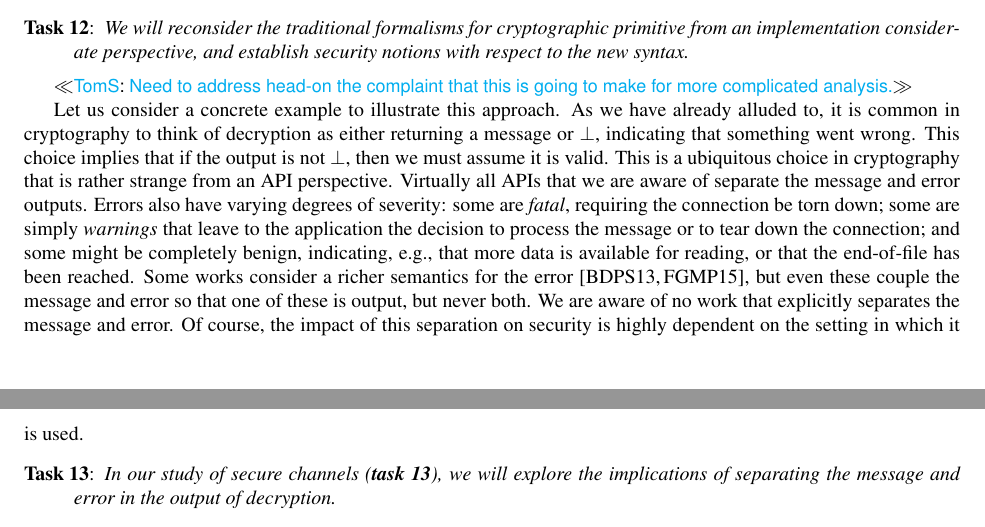
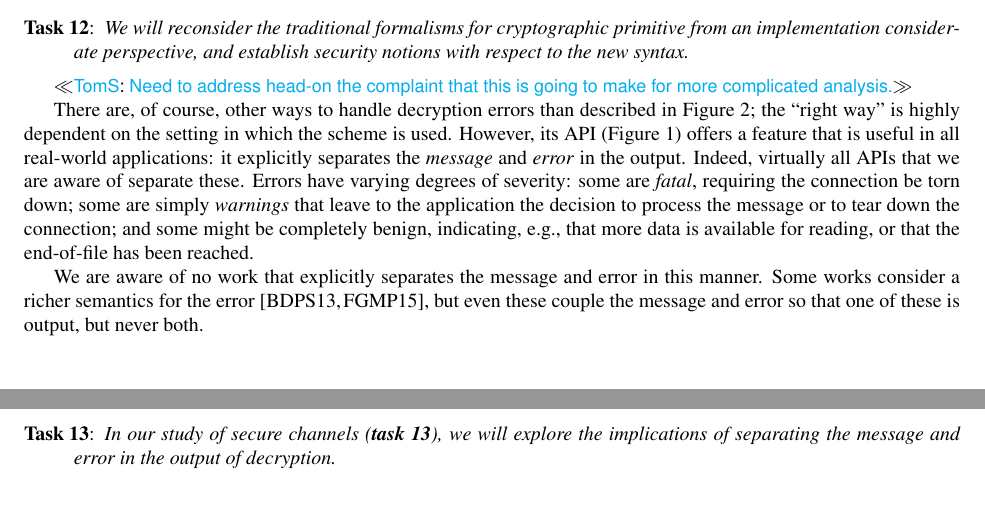
Before and after one commit to teshrim/api-crypto-proposal, a LaTeX document (proposal.tex, which reads implementation-oriented-formalism.tex): two parts of pages 9 and 10 of 19, joined at a grey line, cut so that both start at the same text. Compiled offline with pdfLaTeX.

Commit message:
Meld task 13 and 12 a bit better.

```diff
--- a/implementation-oriented-formalism.tex
+++ b/implementation-oriented-formalism.tex
@@ -190,29 +190,26 @@ the time --- hindsight is 20-20.}
 \tsnote{Need to address head-on the complaint that this is going to
   make for more complicated analysis.}
 
-Let us consider a concrete example to illustrate this approach.
+There are, of course, other ways to handle decryption errors than described in
+Figure~\ref{fig:EtM-aead}; the ``right way'' is highly dependent on the setting
+in which the scheme is used. However, its API
+(Figure~\ref{fig:syntax-api-example}) offers a feature that is useful in all
+real-world applications: it explicitly separates the \emph{message} and
+\emph{error} in the output.
 %
-As we have already alluded to, it is common in cryptography to think of
-decryption as either returning a message or~$\bot$, indicating that something
-went wrong. This choice implies that if the output is not $\bot$, then we must
-assume it is valid.
-%
-This is a ubiquitous choice in cryptography that is rather strange from an API
-perspective. Virtually all APIs that we are aware of separate the message and
-error outputs. Errors also have varying degrees of severity: some are
-\emph{fatal}, requiring the connection be torn down; some are simply
-\emph{warnings} that leave to the application the decision to process the
-message or to tear down the connection; and some might be completely benign,
-indicating, e.g., that more data is available for reading, or that the
-end-of-file has been reached.
+Indeed, virtually all APIs that we are aware of separate these.  Errors have
+varying degrees of severity: some are \emph{fatal}, requiring the connection be
+torn down; some are simply \emph{warnings} that leave to the application the
+decision to process the message or to tear down the connection; and some might
+be completely benign, indicating, e.g., that more data is available for reading,
+or that the end-of-file has been reached.
+
+We are aware of no work that explicitly separates the message and error in this
+manner.
 %
 Some works consider a richer semantics for the error~\cite{BDPS13,FPMG15}, but
 even these couple the message and error so that one of these is output, but
 never both.
-%
-We are aware of no work that explicitly separates the message and error. Of
-course, the impact of this separation on security is highly dependent on the
-setting in which it is used.
 
 \begin{task}\label{task:sc}
   In our study of secure channels (\textbf{task~\ref{task:sc}}), we will explore the implications of
```
